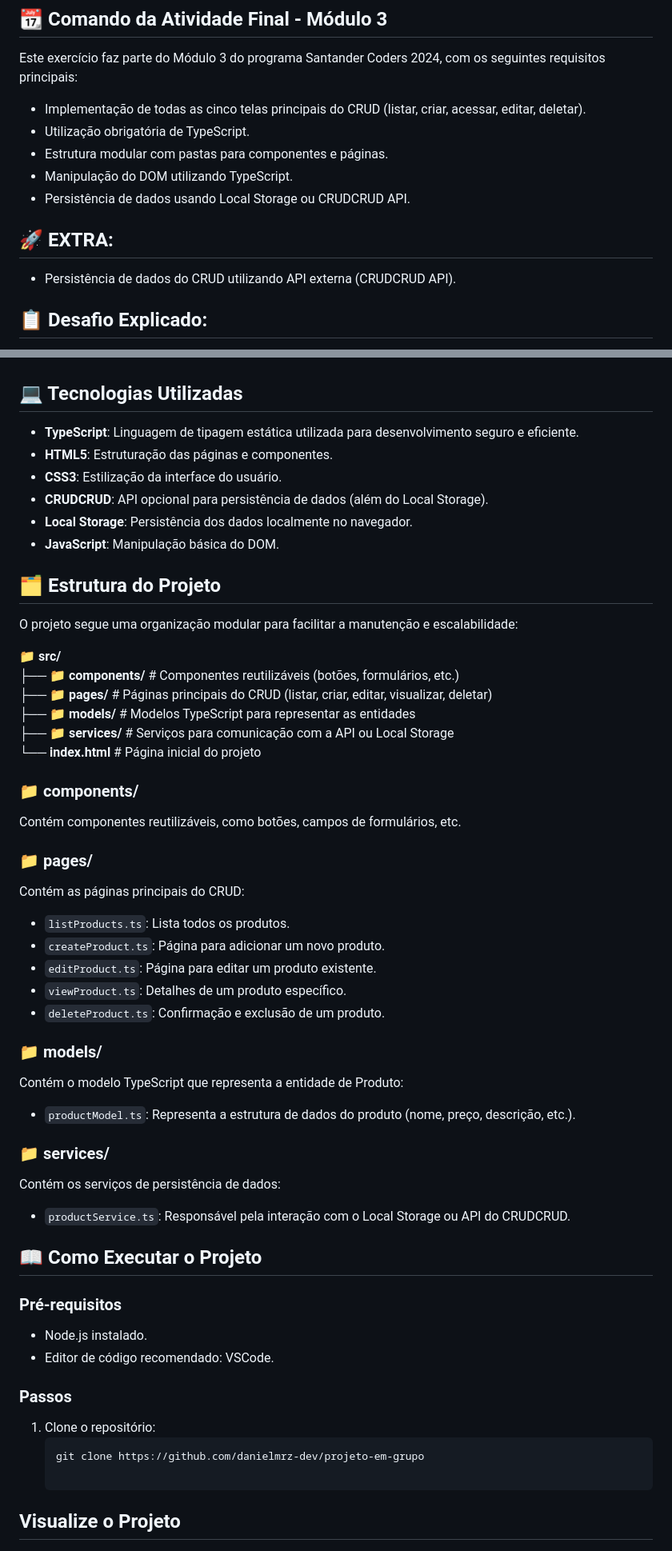
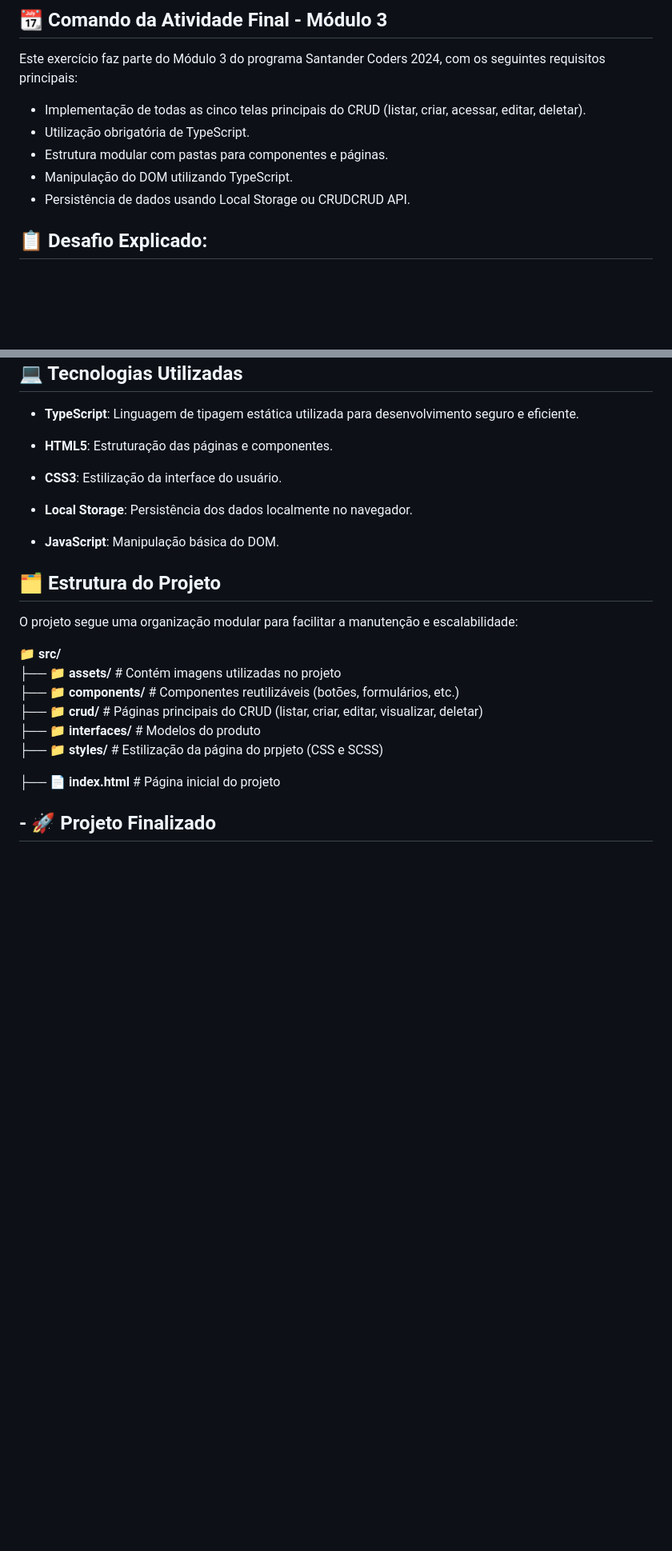
Before and after one commit to danielmrz-dev/projeto-em-grupo, a Markdown page: README.md, 2 parts joined by grey strips. Shown: that part at 80% size. Drawn GitHub-style; blank space fills up the shorter version.

Commit message:
revisão dos itens finalizados no projeto

````diff
--- a/README.md
+++ b/README.md
@@ -11,8 +11,6 @@ Este exercício faz parte do Módulo 3 do programa Santander Coders 2024, com os
 - Manipulação do DOM utilizando TypeScript.
 - Persistência de dados usando Local Storage ou CRUDCRUD API.
 
-## 🚀 EXTRA:
-- Persistência de dados do CRUD utilizando API externa (CRUDCRUD API).
 
 ## 📋 Desafio Explicado:
 O desafio proposto consiste na criação de um sistema CRUD completo para cadastro e gerenciamento de produtos, com as seguintes funcionalidades:
@@ -37,7 +35,7 @@ Além disso, foi solicitado que o projeto seguisse boas práticas de modulariza
 - **TypeScript**: Linguagem de tipagem estática utilizada para desenvolvimento seguro e eficiente.
 - **HTML5**: Estruturação das páginas e componentes.
 - **CSS3**: Estilização da interface do usuário.
-- **CRUDCRUD**: API opcional para persistência de dados (além do Local Storage).
+
 - **Local Storage**: Persistência dos dados localmente no navegador.
 - **JavaScript**: Manipulação básica do DOM.
 
@@ -45,47 +43,14 @@ Além disso, foi solicitado que o projeto seguisse boas práticas de modulariza
 O projeto segue uma organização modular para facilitar a manutenção e escalabilidade:
 
 📁 **src/**
+├── 📁 **assets/**      # Contém imagens utilizadas no projeto
 ├── 📁 **components/**      # Componentes reutilizáveis (botões, formulários, etc.)
-├── 📁 **pages/**           # Páginas principais do CRUD (listar, criar, editar, visualizar, deletar)
-├── 📁 **models/**          # Modelos TypeScript para representar as entidades
-├── 📁 **services/**        # Serviços para comunicação com a API ou Local Storage
-└── **index.html**          # Página inicial do projeto
+├── 📁 **crud/**           # Páginas principais do CRUD (listar, criar, editar, visualizar, deletar)
+├── 📁 **interfaces/**          # Modelos do produto
+├── 📁 **styles/**        # Estilização da página do prpjeto (CSS e SCSS)
 
+├── 📄  **index.html**          # Página inicial do projeto
 
-### 📁 components/
-Contém componentes reutilizáveis, como botões, campos de formulários, etc.
-
-### 📁 pages/
-Contém as páginas principais do CRUD:
-
-- `listProducts.ts`: Lista todos os produtos.
-- `createProduct.ts`: Página para adicionar um novo produto.
-- `editProduct.ts`: Página para editar um produto existente.
-- `viewProduct.ts`: Detalhes de um produto específico.
-- `deleteProduct.ts`: Confirmação e exclusão de um produto.
-
-### 📁 models/
-Contém o modelo TypeScript que representa a entidade de Produto:
-
-- `productModel.ts`: Representa a estrutura de dados do produto (nome, preço, descrição, etc.).
-
-### 📁 services/
-Contém os serviços de persistência de dados:
-
-- `productService.ts`: Responsável pela interação com o Local Storage ou API do CRUDCRUD.
-
-## 📖 Como Executar o Projeto
-
-### Pré-requisitos
-- Node.js instalado.
-- Editor de código recomendado: VSCode.
-
-### Passos
-
-1. Clone o repositório:
-   ```bash
-   git clone https://github.com/danielmrz-dev/projeto-em-grupo
-
-## Visualize o Projeto
+## - 🚀 Projeto Finalizado
 
 <img src="./src/assets/Img projeto.png" alt="projeto finalizado" width="600">
````
Also changed, not shown: other parts of README.md (+3 -2 lines).
